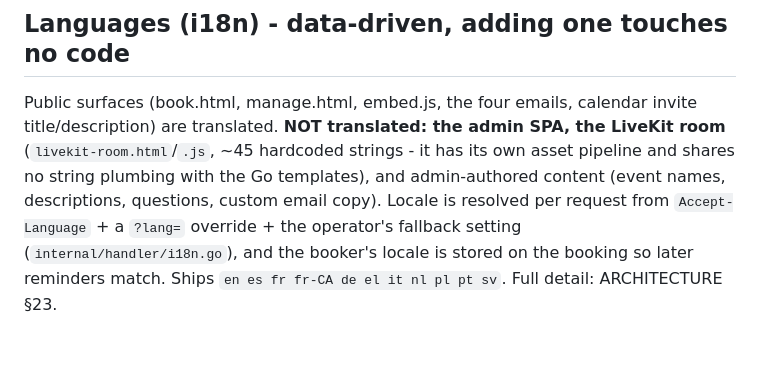
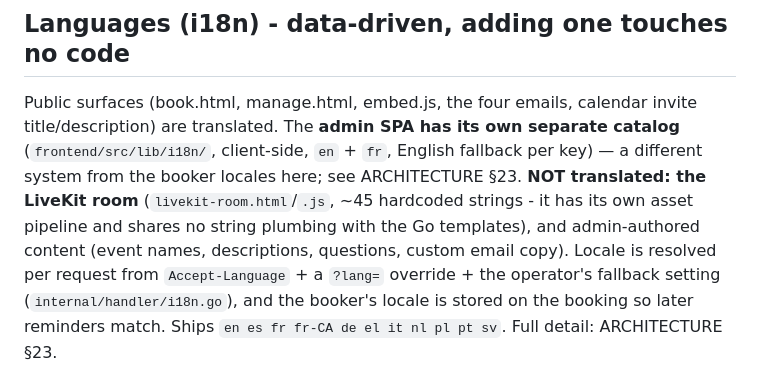
Before and after one commit to Calnode/calnode, a Markdown page: CLAUDE.md, the part around the change. Drawn GitHub-style; blank space fills up the shorter version.

Commit message:
docs(claude): document the admin SPA i18n catalog

```diff
--- a/CLAUDE.md
+++ b/CLAUDE.md
@@ -134,10 +134,12 @@ client SDK**, not Svelte.
 ## Languages (i18n) - data-driven, adding one touches no code
 
 Public surfaces (book.html, manage.html, embed.js, the four emails, calendar invite
-title/description) are translated. **NOT translated: the admin SPA, the LiveKit room**
-(`livekit-room.html`/`.js`, ~45 hardcoded strings - it has its own asset pipeline and shares
-no string plumbing with the Go templates), and admin-authored content (event names,
-descriptions, questions, custom email copy). Locale is resolved per request from
+title/description) are translated. The **admin SPA has its own separate catalog**
+(`frontend/src/lib/i18n/`, client-side, `en` + `fr`, English fallback per key) — a
+different system from the booker locales here; see ARCHITECTURE §23. **NOT translated:
+the LiveKit room** (`livekit-room.html`/`.js`, ~45 hardcoded strings - it has its own
+asset pipeline and shares no string plumbing with the Go templates), and admin-authored
+content (event names, descriptions, questions, custom email copy). Locale is resolved per request from
 `Accept-Language` + a `?lang=` override + the operator's fallback setting
 (`internal/handler/i18n.go`), and the booker's locale is stored on the booking so later
 reminders match. Ships `en es fr fr-CA de el it nl pl pt sv`. Full detail: ARCHITECTURE §23.
```
